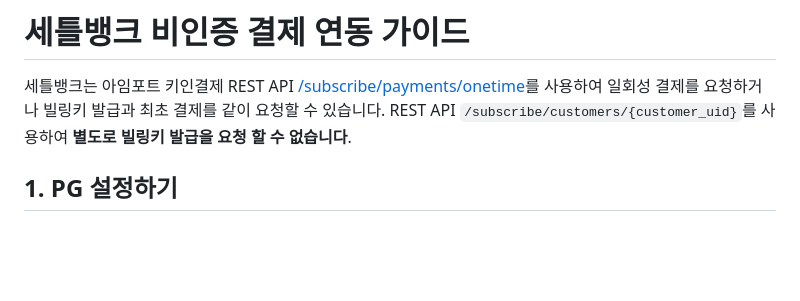
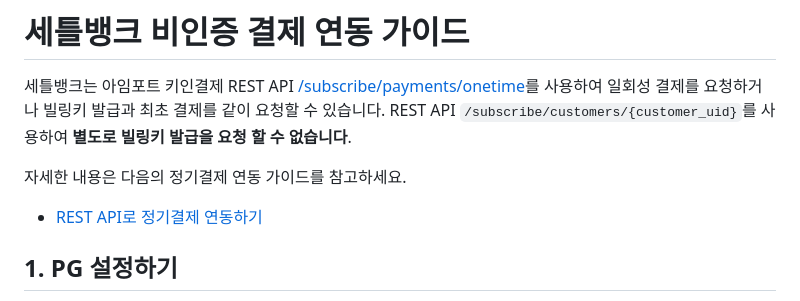
Before and after one commit to iamport/iamport-manual, a Markdown page: 비인증결제/example/settlebank-billing-key.md, the part around the change. Drawn GitHub-style; blank space fills up the shorter version.

```diff
--- a/비인증결제/example/settlebank-billing-key.md
+++ b/비인증결제/example/settlebank-billing-key.md
@@ -1,6 +1,11 @@
 # 세틀뱅크 비인증 결제 연동 가이드
 
 세틀뱅크는 아임포트 키인결제 REST API [/subscribe/payments/onetime](https://api.iamport.kr/#!/subscribe/onetime)를 사용하여 일회성 결제를 요청하거나 빌링키 발급과 최초 결제를 같이 요청할 수 있습니다. REST API `/subscribe/customers/{customer_uid}`를 사용하여 **별도로 빌링키 발급을 요청 할 수 없습니다**.
+<Br />
+
+자세한 내용은 다음의 정기결제 연동 가이드를 참고하세요.
+
+- [REST API로 정기결제 연동하기](https://docs.iamport.kr/implementation/subscription?lang=ko#issue-billing-a)
 
 ## 1. PG 설정하기
 
```
Also changed, not shown: 비인증결제/example/chai-request-billing-key.md (+5 -1 lines), 비인증결제/screenshot/inicis-api-setting.png (added).
